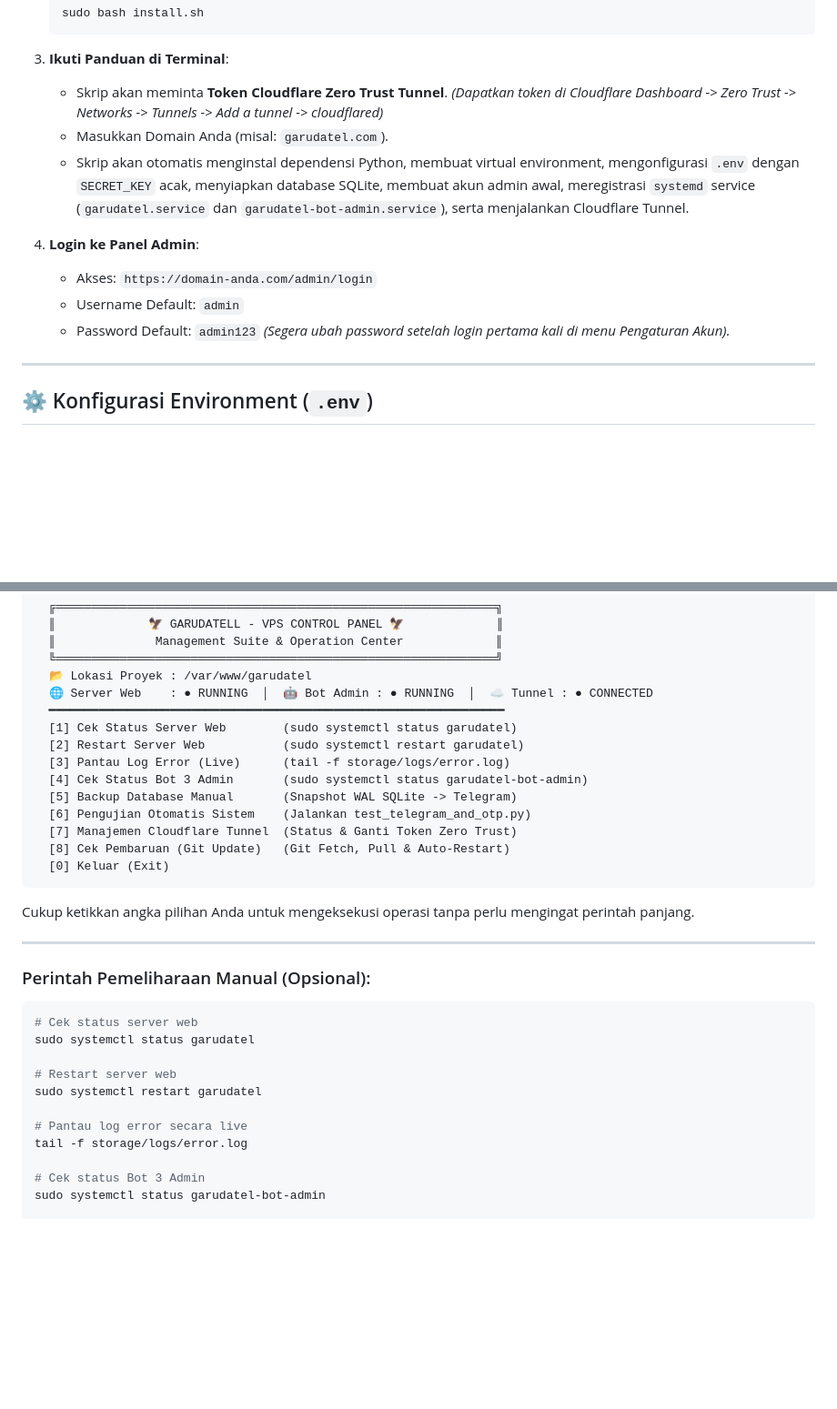
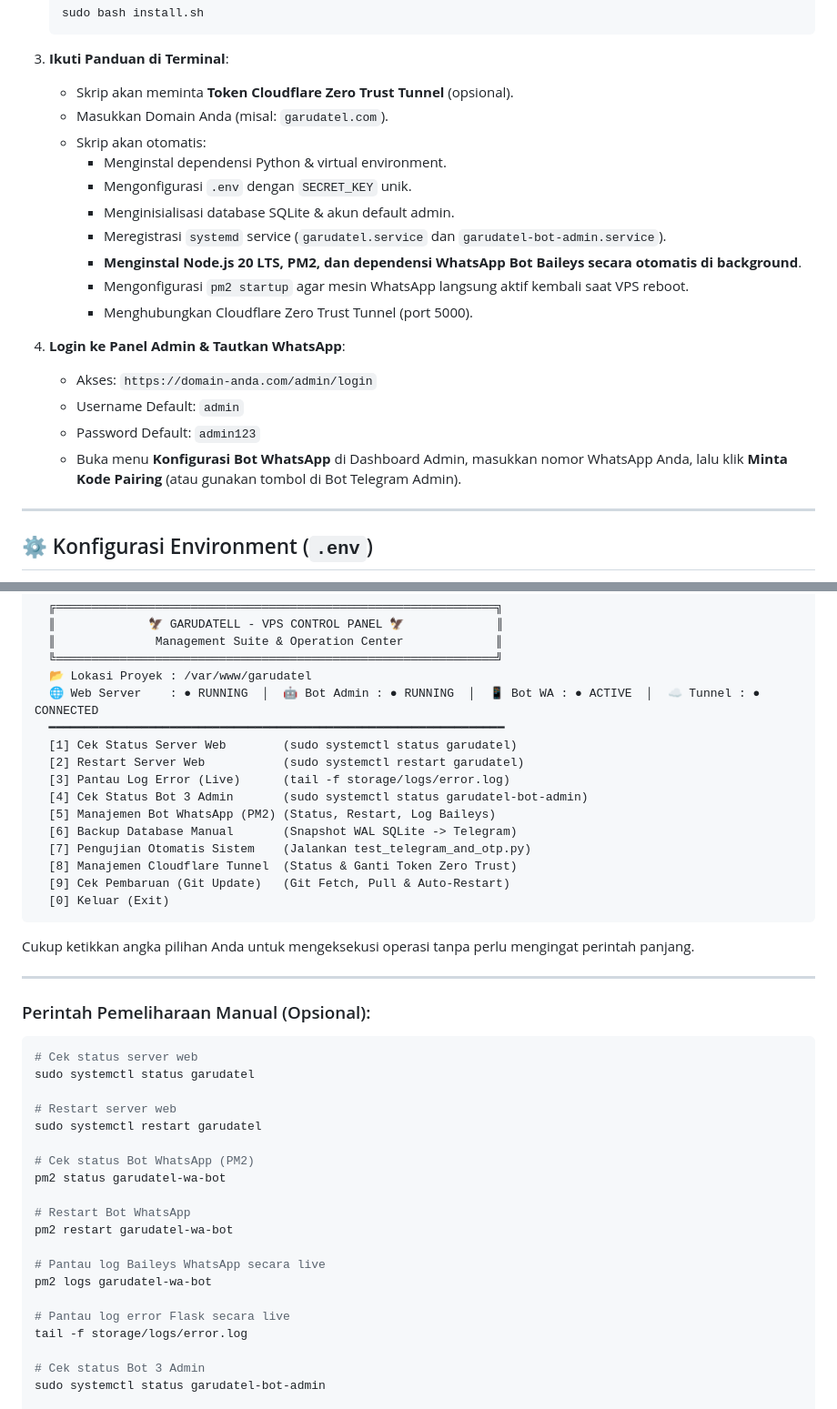
Before and after one commit to angga2103/garudatell, a Markdown page: README.md, 2 parts joined by grey strips. Shown at 91% size. Drawn GitHub-style; blank space fills up the shorter version.

Commit message:
docs: perbarui README.md dan AI_HANDOVER_RULES.md dengan menu CLI garudatell terbaru dan fitur auto-setup wa_bot PM2

````diff
--- a/README.md
+++ b/README.md
@@ -61,16 +67,22 @@ GarudaTel v2 dilengkapi dengan skrip instalasi interaktif satu klik yang menduku
    ```
 
 3. **Ikuti Panduan di Terminal**:
-   - Skrip akan meminta **Token Cloudflare Zero Trust Tunnel**.
-     *(Dapatkan token di Cloudflare Dashboard -> Zero Trust -> Networks -> Tunnels -> Add a tunnel -> cloudflared)*
+   - Skrip akan meminta **Token Cloudflare Zero Trust Tunnel** (opsional).
    - Masukkan Domain Anda (misal: `garudatel.com`).
-   - Skrip akan otomatis menginstal dependensi Python, membuat virtual environment, mengonfigurasi `.env` dengan `SECRET_KEY` acak, menyiapkan database SQLite, membuat akun admin awal, meregistrasi `systemd` service (`garudatel.service` dan `garudatel-bot-admin.service`), serta menjalankan Cloudflare Tunnel.
+   - Skrip akan otomatis:
+     - Menginstal dependensi Python & virtual environment.
+     - Mengonfigurasi `.env` dengan `SECRET_KEY` unik.
+     - Menginisialisasi database SQLite & akun default admin.
+     - Meregistrasi `systemd` service (`garudatel.service` dan `garudatel-bot-admin.service`).
+     - **Menginstal Node.js 20 LTS, PM2, dan dependensi WhatsApp Bot Baileys secara otomatis di background**.
+     - Mengonfigurasi `pm2 startup` agar mesin WhatsApp langsung aktif kembali saat VPS reboot.
+     - Menghubungkan Cloudflare Zero Trust Tunnel (port 5000).
 
-4. **Login ke Panel Admin**:
+4. **Login ke Panel Admin & Tautkan WhatsApp**:
    - Akses: `https://domain-anda.com/admin/login`
    - Username Default: `admin`
    - Password Default: `admin123`
-   *(Segera ubah password setelah login pertama kali di menu Pengaturan Akun).*
+   - Buka menu **Konfigurasi Bot WhatsApp** di Dashboard Admin, masukkan nomor WhatsApp Anda, lalu klik **Minta Kode Pairing** (atau gunakan tombol di Bot Telegram Admin).
 
 ---
 
@@ -124,16 +136,17 @@ Antarmuka menu interaktif akan langsung terbuka:
   ║              Management Suite & Operation Center             ║
   ╚══════════════════════════════════════════════════════════════╝
   📂 Lokasi Proyek : /var/www/garudatel
-  🌐 Server Web    : ● RUNNING  │  🤖 Bot Admin : ● RUNNING  │  ☁️ Tunnel : ● CONNECTED
+  🌐 Web Server    : ● RUNNING  │  🤖 Bot Admin : ● RUNNING  │  📱 Bot WA : ● ACTIVE  │  ☁️ Tunnel : ● CONNECTED
   ━━━━━━━━━━━━━━━━━━━━━━━━━━━━━━━━━━━━━━━━━━━━━━━━━━━━━━━━━━━━━━━━
   [1] Cek Status Server Web        (sudo systemctl status garudatel)
   [2] Restart Server Web           (sudo systemctl restart garudatel)
   [3] Pantau Log Error (Live)      (tail -f storage/logs/error.log)
   [4] Cek Status Bot 3 Admin       (sudo systemctl status garudatel-bot-admin)
-  [5] Backup Database Manual       (Snapshot WAL SQLite -> Telegram)
-  [6] Pengujian Otomatis Sistem    (Jalankan test_telegram_and_otp.py)
-  [7] Manajemen Cloudflare Tunnel  (Status & Ganti Token Zero Trust)
-  [8] Cek Pembaruan (Git Update)   (Git Fetch, Pull & Auto-Restart)
+  [5] Manajemen Bot WhatsApp (PM2) (Status, Restart, Log Baileys)
+  [6] Backup Database Manual       (Snapshot WAL SQLite -> Telegram)
+  [7] Pengujian Otomatis Sistem    (Jalankan test_telegram_and_otp.py)
+  [8] Manajemen Cloudflare Tunnel  (Status & Ganti Token Zero Trust)
+  [9] Cek Pembaruan (Git Update)   (Git Fetch, Pull & Auto-Restart)
   [0] Keluar (Exit)
 ```
 
@@ -150,7 +163,16 @@ sudo systemctl status garudatel
 # Restart server web
 sudo systemctl restart garudatel
 
-# Pantau log error secara live
+# Cek status Bot WhatsApp (PM2)
+pm2 status garudatel-wa-bot
+
+# Restart Bot WhatsApp
+pm2 restart garudatel-wa-bot
+
+# Pantau log Baileys WhatsApp secara live
+pm2 logs garudatel-wa-bot
+
+# Pantau log error Flask secara live
 tail -f storage/logs/error.log
 
 # Cek status Bot 3 Admin
````
Also changed, not shown: other parts of README.md (+11 -5 lines), AI_HANDOVER_RULES.md (+1 -0 lines).
